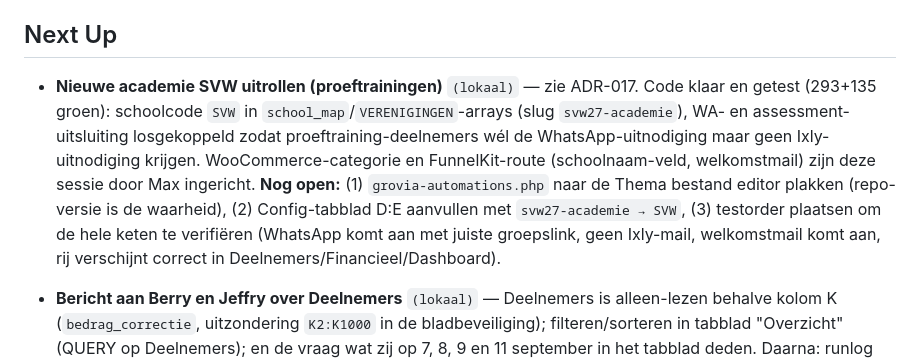
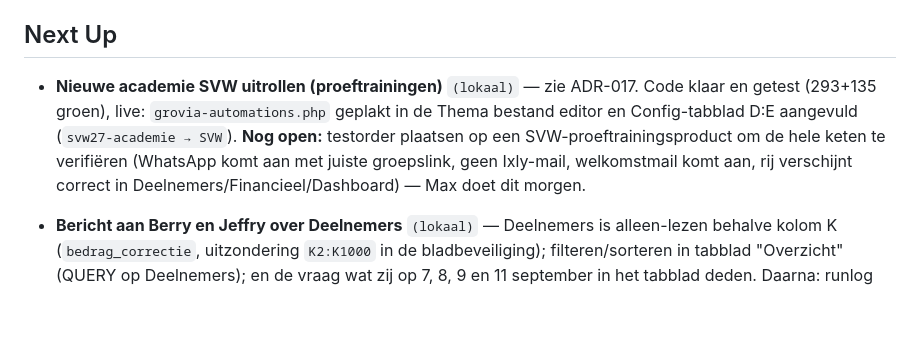
Before and after one commit to maxgreit/grovia, a Markdown page: docs/TODO.md, the part around the change. Drawn GitHub-style; blank space fills up the shorter version.

Commit message:
docs: SVW live — PHP geplakt en Config-tabblad aangevuld, testorder morgen
Co-Authored-By: Max Rood <info@finnit.nl>
Co-Authored-By: Claude Sonnet 5 <noreply@anthropic.com>

```diff
--- a/docs/TODO.md
+++ b/docs/TODO.md
@@ -5,7 +5,7 @@
 
 ## Next Up
 
-- **Nieuwe academie SVW uitrollen (proeftrainingen)** `(lokaal)` — zie ADR-017. Code klaar en getest (293+135 groen): schoolcode `SVW` in `school_map`/`VERENIGINGEN`-arrays (slug `svw27-academie`), WA- en assessment-uitsluiting losgekoppeld zodat proeftraining-deelnemers wél de WhatsApp-uitnodiging maar geen Ixly-uitnodiging krijgen. WooCommerce-categorie en FunnelKit-route (schoolnaam-veld, welkomstmail) zijn deze sessie door Max ingericht. **Nog open:** (1) `grovia-automations.php` naar de Thema bestand editor plakken (repo-versie is de waarheid), (2) Config-tabblad D:E aanvullen met `svw27-academie → SVW`, (3) testorder plaatsen om de hele keten te verifiëren (WhatsApp komt aan met juiste groepslink, geen Ixly-mail, welkomstmail komt aan, rij verschijnt correct in Deelnemers/Financieel/Dashboard).
+- **Nieuwe academie SVW uitrollen (proeftrainingen)** `(lokaal)` — zie ADR-017. Code klaar en getest (293+135 groen), live: `grovia-automations.php` geplakt in de Thema bestand editor en Config-tabblad D:E aangevuld (`svw27-academie → SVW`). **Nog open:** testorder plaatsen op een SVW-proeftrainingsproduct om de hele keten te verifiëren (WhatsApp komt aan met juiste groepslink, geen Ixly-mail, welkomstmail komt aan, rij verschijnt correct in Deelnemers/Financieel/Dashboard) — Max doet dit morgen.
 - **Bericht aan Berry en Jeffry over Deelnemers** `(lokaal)` — Deelnemers is alleen-lezen behalve kolom K (`bedrag_correctie`, uitzondering `K2:K1000` in de bladbeveiliging); filteren/sorteren in tabblad "Overzicht" (QUERY op Deelnemers); en de vraag wat zij op 7, 8, 9 en 11 september in het tabblad deden. Daarna: runlog van 18 sep controleren op `VANGNET`/`Geboortedatums MISLUKT`.
 - **`freddie-rood`-rij: `order_ids` staat corrupt (`935,935.9359351147`) — handmatig herstellen naar `935,1147` of de rij verwijderen (Max beslist); vanaf ADR-016 kan dit niet meer opnieuw ontstaan.**
 - **Live zetten in `functions.php` (Hello Elementor Child): maatlijsten per product, sterretje/`required` en validatie bij de voetbalscholen** `(lokaal)` — repo-versie in `plugins/hello-elementor-child/functions.php` is de waarheid; instructies in HANDOFF 2026-09-23. Daarna testen op Schagen (inclusief/zonder tenue) en MiniMove.
```
